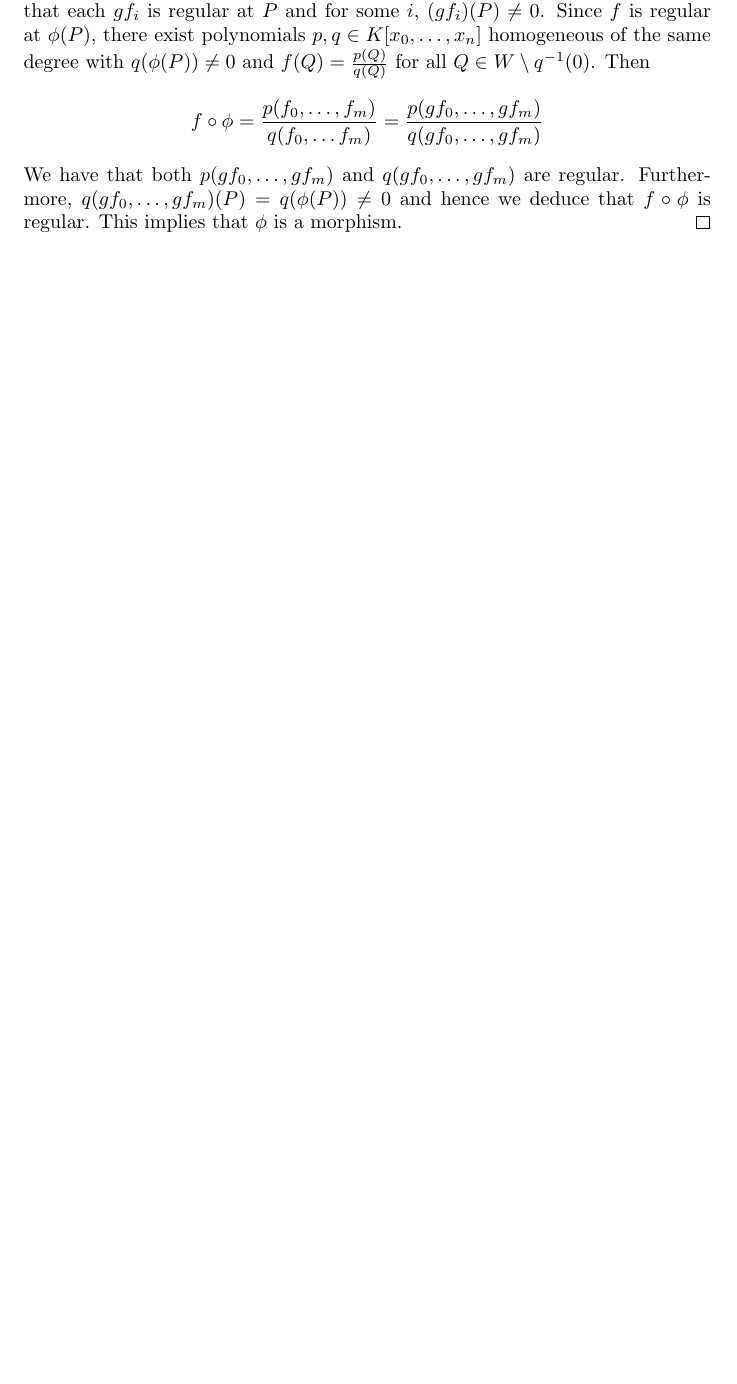
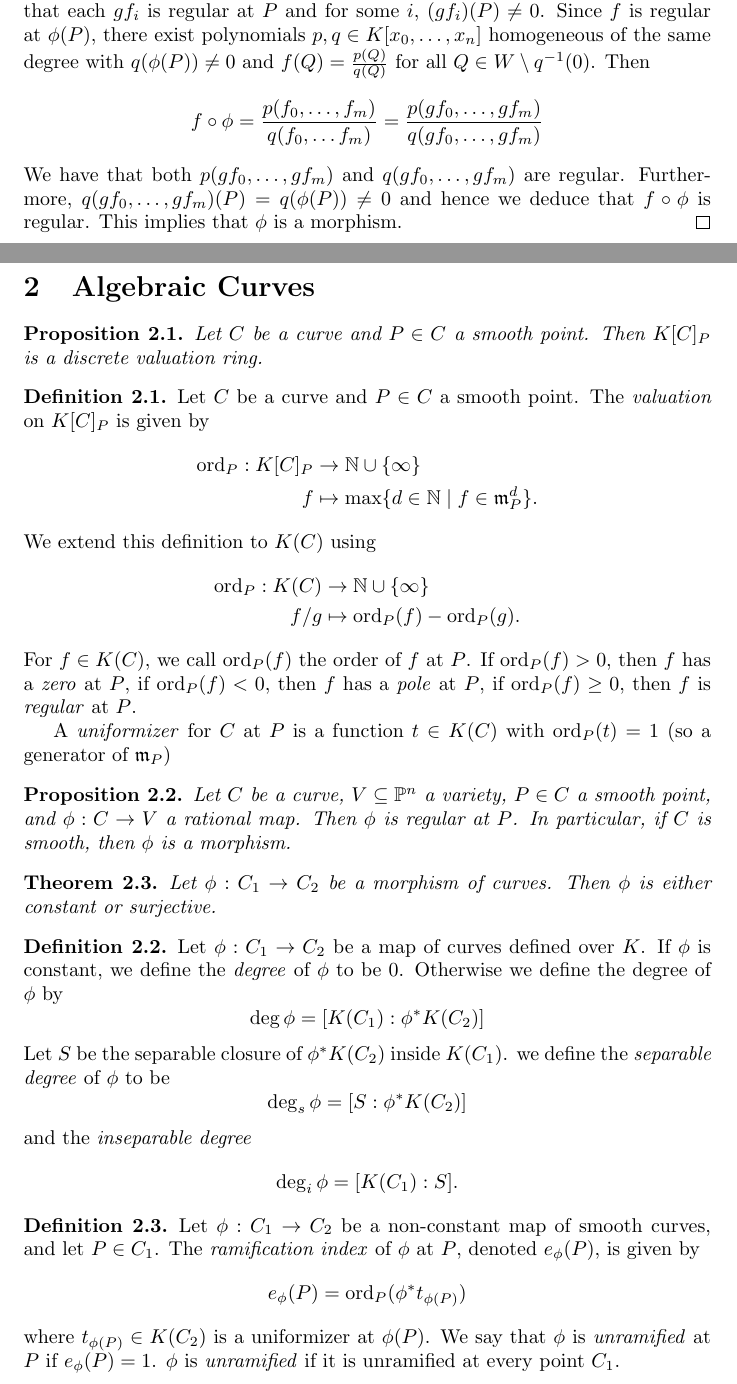
Before and after one commit to MattDupraz/Arithmetic-of-Elliptic-Curves, a LaTeX document (project.tex, which reads algebraic_curves.tex): part of page 3 of 16 before the commit and two parts of pages 3 and 4 of 18 after it, the two joined at a grey line, cut so that both start at the same text, the shorter picture padded with empty space. Compiled offline with pdfLaTeX.

Commit message:
Added some definitions

```diff
--- a/algebraic_curves.tex
+++ b/algebraic_curves.tex
@@ -0,0 +1,70 @@
+\section{Algebraic Curves}
+
+% Is it true for K non algebraicaly closed?
+\begin{proposition}
+	Let $C$ be a curve and $P \in C$ a smooth point.
+	Then $K[C]_P$ is a discrete valuation ring.
+\end{proposition}
+
+\begin{definition}
+	Let $C$ be a curve and $P \in C$ a smooth point. The \emph{valuation}
+	on $K[C]_P$ is given by
+	\begin{align*}
+		\ord_P: K[C]_P &\to \N\cup\{\infty\}\\
+		f &\mapsto \max\{d \in \N \mid f \in \m_P^d\}.
+	\end{align*}
+	We extend this definition to $K(C)$ using
+	\begin{align*}
+		\ord_P: K(C) &\to \N\cup\{\infty\}\\
+		f/g &\mapsto \ord_P(f) - \ord_P(g).
+	\end{align*}
+	For $f \in K(C)$, we call $\ord_P(f)$ the order of $f$ at $P$.
+	If $\ord_P(f) > 0$, then $f$ has a \emph{zero} at $P$,
+	if $\ord_P(f) < 0$, then $f$ has a \emph{pole} at $P$,
+	if $\ord_P(f) \geq 0$, then $f$ is \emph{regular} at $P$.
+
+	A \emph{uniformizer} for $C$ at $P$ is a function $t \in K(C)$ with
+	$\ord_P(t) = 1$ (so a generator of $\m_P$)
+\end{definition}
+
+\begin{proposition}
+	Let $C$ be a curve, $V \subseteq \proj^n$ a variety,
+	$P \in C$ a smooth point, and $\phi: C \to V$ a rational map.
+	Then $\phi$ is regular at $P$. In particular, if $C$ is smooth,
+	then $\phi$ is a morphism.
+\end{proposition}
+
+\begin{theorem}
+	Let $\phi: C_1 \to C_2$ be a morphism of curves. Then $\phi$ is either
+	constant or surjective.
+\end{theorem}
+
+\begin{definition}
+	Let $\phi: C_1 \to C_2$ be a map of curves defined over $K$.
+	If $\phi$ is constant, we define the \emph{degree} of $\phi$ to be $0$.
+	Otherwise we define the degree of $\phi$ by
+	\begin{equation*}
+		\deg\phi = [K(C_1): \phi^*K(C_2)]
+	\end{equation*}
+	Let $S$ be the separable closure of $\phi^*K(C_2)$ inside $K(C_1)$.
+	we define the \emph{separable degree} of $\phi$ to be
+	\begin{equation*}
+		\deg_s\phi = [S: \phi^*K(C_2)]
+	\end{equation*}
+	and the \emph{inseparable degree}
+	\begin{equation*}
+		\deg_i\phi = [K(C_1): S].
+	\end{equation*}
+\end{definition}
+
+\begin{definition}
+	Let $\phi: C_1 \to C_2$ be a non-constant map of smooth curves, and let
+	$P \in C_1$. The \emph{ramification index} of $\phi$ at $P$, denoted
+	$e_\phi(P)$, is given by
+	\begin{equation*}
+		e_\phi(P) = \ord_P(\phi^*t_{\phi(P)})
+	\end{equation*}
+	where $t_{\phi(P)} \in K(C_2)$ is a uniformizer at $\phi(P)$.
+	We say that $\phi$ is \emph{unramified} at $P$ if $e_\phi(P) = 1$. $\phi$ is
+	\emph{unramified} if it is unramified at every point $C_1$.
+\end{definition}
--- a/project.tex
+++ b/project.tex
@@ -25,6 +25,7 @@
 \theoremstyle{remark}
 \newtheorem*{remark}{Remark}
 
+\newcommand{\m}{\mathfrak{m}}
 \newcommand{\cl}{\overline}
 \newcommand{\proj}{\mathbb{P}}
 \newcommand{\A}{\mathbb{A}}
@@ -47,6 +48,7 @@
 \newcommand{\ord}{\operatorname{ord}}
 \newcommand{\End}{\operatorname{End}}
 \newcommand{\Hom}{\operatorname{Hom}}
+\newcommand{\Div}{\operatorname{Div}}
 \newcommand{\ts}{\textsuperscript}
 
 \begin{document}
```
Also changed, not shown: elliptic_curves.tex (+4 -0 lines), project_structure.txt (+13 -12 lines), project.pdf, algebraic_curves.tex (65 more changed lines).
